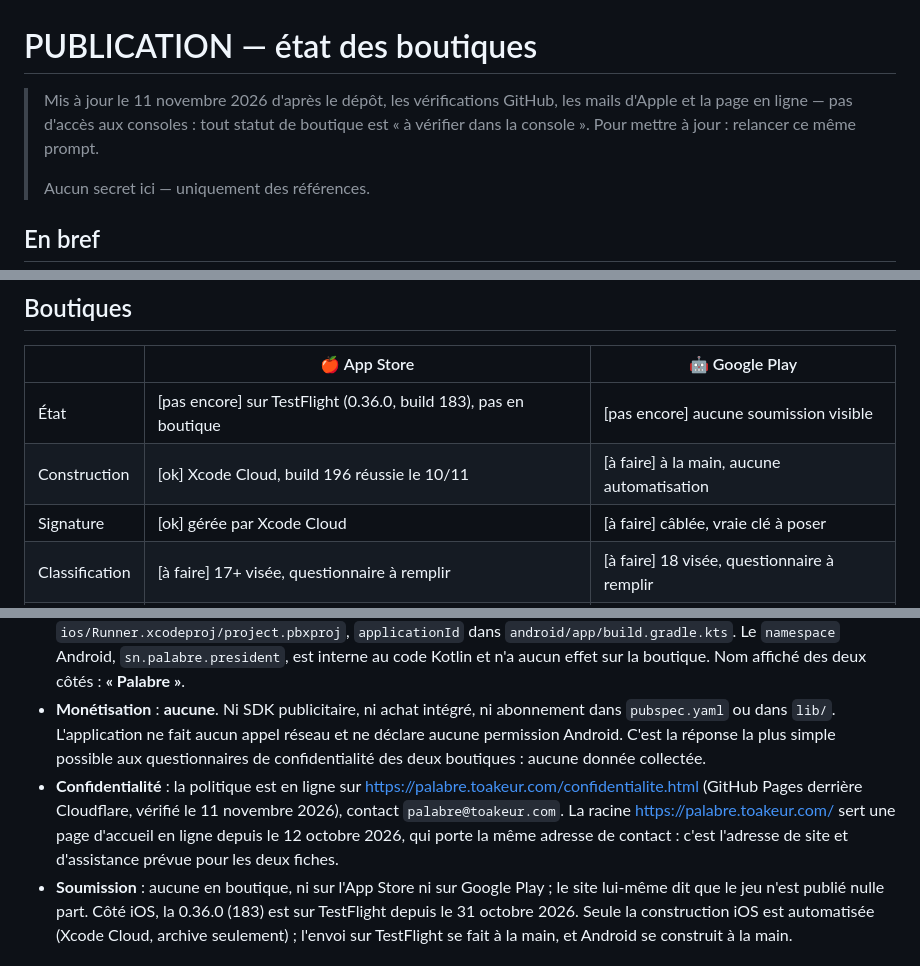
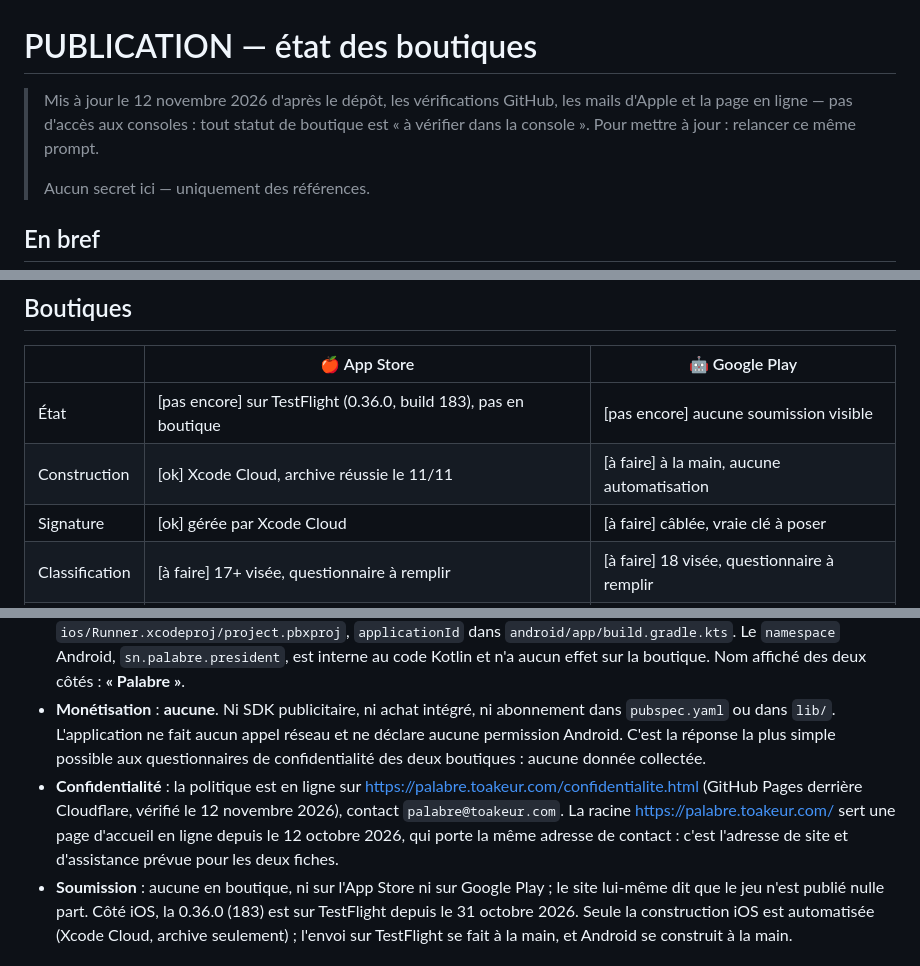
Before and after one commit to teiki5320/palabre, a Markdown page: docs/PUBLICATION.md, 3 parts joined by grey strips. Drawn GitHub-style.

```diff
--- a/docs/PUBLICATION.md
+++ b/docs/PUBLICATION.md
@@ -1,6 +1,6 @@
 # PUBLICATION — état des boutiques
 
-> Mis à jour le 11 novembre 2026 d'après le dépôt, les vérifications GitHub, les mails d'Apple et la page en ligne — pas d'accès aux consoles : tout statut de boutique est « à vérifier dans la console ». Pour mettre à jour : relancer ce même prompt.
+> Mis à jour le 12 novembre 2026 d'après le dépôt, les vérifications GitHub, les mails d'Apple et la page en ligne — pas d'accès aux consoles : tout statut de boutique est « à vérifier dans la console ». Pour mettre à jour : relancer ce même prompt.
 >
 > Aucun secret ici — uniquement des références.
 
@@ -17,7 +17,7 @@
 | | 🍎 App Store | 🤖 Google Play |
 |---|---|---|
 | État | [pas encore] sur TestFlight (0.36.0, build 183), pas en boutique | [pas encore] aucune soumission visible |
-| Construction | [ok] Xcode Cloud, build 196 réussie le 10/11 | [à faire] à la main, aucune automatisation |
+| Construction | [ok] Xcode Cloud, archive réussie le 11/11 | [à faire] à la main, aucune automatisation |
 | Signature | [ok] gérée par Xcode Cloud | [à faire] câblée, vraie clé à poser |
 | Classification | [à faire] 17+ visée, questionnaire à remplir | [à faire] 18 visée, questionnaire à remplir |
 | Cible | [ok] iOS 15.0 minimum | [ok] SDK par défaut de Flutter |
@@ -35,7 +35,7 @@
 - **Version commune** : **0.36.0+1** (`pubspec.yaml`). Les deux plateformes en dépendent : iOS lit `FLUTTER_BUILD_NAME` et `FLUTTER_BUILD_NUMBER`, Android lit `flutter.versionName` et `flutter.versionCode`. Une seule ligne à changer pour les deux.
 - **Identifiant de bundle** : **`sn.palabre.app`**, identique des deux côtés — `PRODUCT_BUNDLE_IDENTIFIER` dans `ios/Runner.xcodeproj/project.pbxproj`, `applicationId` dans `android/app/build.gradle.kts`. Le `namespace` Android, `sn.palabre.president`, est interne au code Kotlin et n'a aucun effet sur la boutique. Nom affiché des deux côtés : **« Palabre »**.
 - **Monétisation** : **aucune**. Ni SDK publicitaire, ni achat intégré, ni abonnement dans `pubspec.yaml` ou dans `lib/`. L'application ne fait aucun appel réseau et ne déclare aucune permission Android. C'est la réponse la plus simple possible aux questionnaires de confidentialité des deux boutiques : aucune donnée collectée.
-- **Confidentialité** : la politique est en ligne sur <https://palabre.toakeur.com/confidentialite.html> (GitHub Pages derrière Cloudflare, vérifié le 11 novembre 2026), contact `palabre@toakeur.com`. La racine <https://palabre.toakeur.com/> sert une page d'accueil en ligne depuis le 12 octobre 2026, qui porte la même adresse de contact : c'est l'adresse de site et d'assistance prévue pour les deux fiches.
+- **Confidentialité** : la politique est en ligne sur <https://palabre.toakeur.com/confidentialite.html> (GitHub Pages derrière Cloudflare, vérifié le 12 novembre 2026), contact `palabre@toakeur.com`. La racine <https://palabre.toakeur.com/> sert une page d'accueil en ligne depuis le 12 octobre 2026, qui porte la même adresse de contact : c'est l'adresse de site et d'assistance prévue pour les deux fiches.
 - **Soumission** : aucune en boutique, ni sur l'App Store ni sur Google Play ; le site lui-même dit que le jeu n'est publié nulle part. Côté iOS, la 0.36.0 (183) est sur TestFlight depuis le 31 octobre 2026. Seule la construction iOS est automatisée (Xcode Cloud, archive seulement) ; l'envoi sur TestFlight se fait à la main, et Android se construit à la main.
 
 ### 1. iOS · App Store
```
Also changed, not shown: other parts of docs/PUBLICATION.md (+2 -2 lines), docs/INFRA.md (+8 -8 lines).
